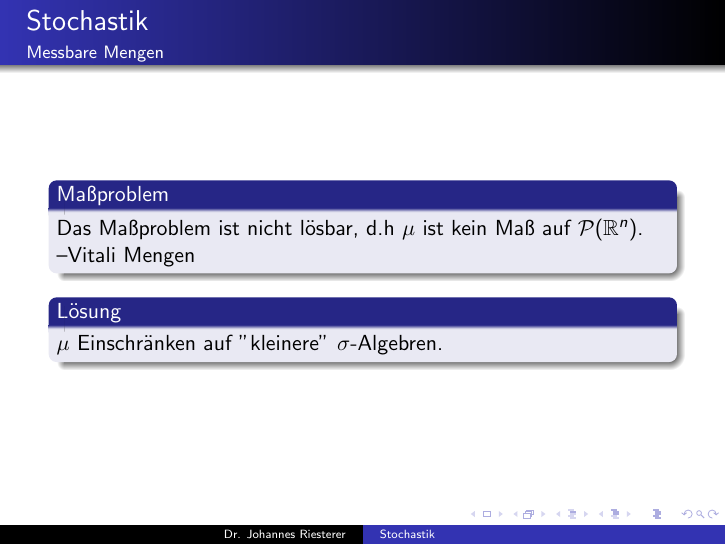
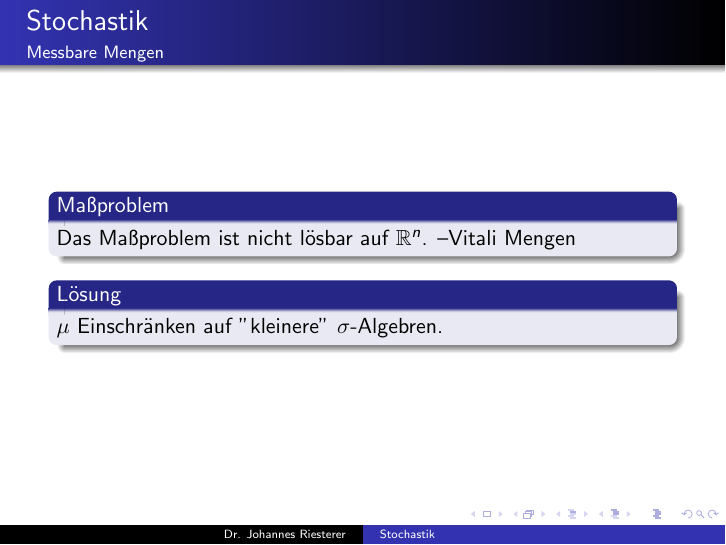
Before and after one commit to studio-fluffy/stochastik, LaTeX slides (Folien_TINF21CS1/dhbw_am_3.tex): page 11 of 11. Compiled offline with pdfLaTeX.

Commit message:
maßproblem

```diff
--- a/Folien_TINF21CS1/dhbw_am_3.tex
+++ b/Folien_TINF21CS1/dhbw_am_3.tex
@@ -190,7 +190,7 @@ Da die letzte Aussage für beliebiges $\epsilon > 0$ gilt, folgt die Behauptung.
     \frametitle{Stochastik}
 \framesubtitle{Messbare Mengen}
     \begin{block}{Maßproblem}
-Das Maßproblem ist nicht lösbar, d.h $\mu$ ist kein Maß auf $\mathcal{P}(\mathbb{R}^n)$.
+Das Maßproblem ist nicht lösbar auf $\mathbb{R}^n$.
 \href{https://www.youtube.com/watch?v=SJ8YoV6YZFA}{--Vitali Mengen}
 \end{block}
 
```
Also changed, not shown: Folien_TINF21CS1/dhbw_am_3.pdf.
